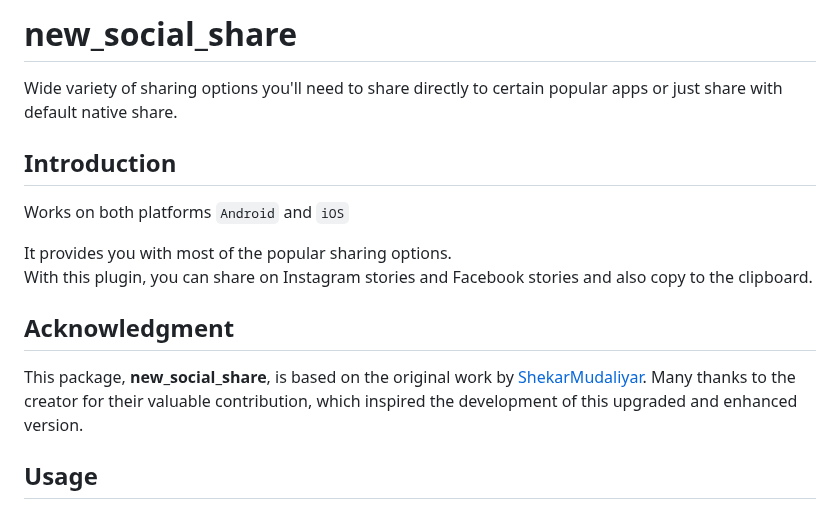
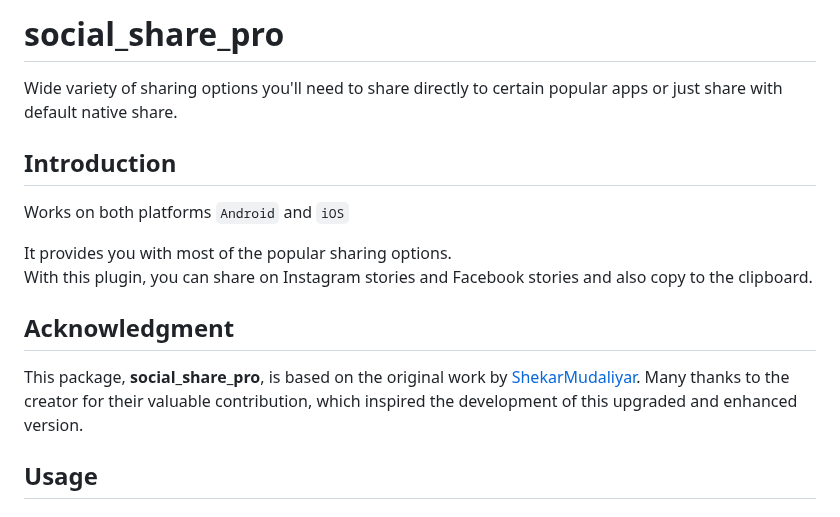
Before and after one commit to anbu-flutter-dev/social_share_pro, a Markdown page: README.md, the part around one of its changes. GitHub-like rendering.

```diff
--- a/README.md
+++ b/README.md
@@ -1,5 +1,5 @@
 
-# new_social_share
+# social_share_pro
 
 Wide variety of sharing options you'll need to share directly to certain popular apps or just share with default native share.
 
@@ -12,7 +12,7 @@ With this plugin, you can share on Instagram stories and Facebook stories and al
 
 ## Acknowledgment
 
-This package, **new_social_share**, is based on the original work by [ShekarMudaliyar](https://pub.dev/packages/social_share). Many thanks to the creator for their valuable contribution, which inspired the development of this upgraded and enhanced version.
+This package, **social_share_pro**, is based on the original work by [ShekarMudaliyar](https://pub.dev/packages/social_share). Many thanks to the creator for their valuable contribution, which inspired the development of this upgraded and enhanced version.
 
 ## Usage
 
```
Also changed, not shown: other parts of README.md (+15 -15 lines).
